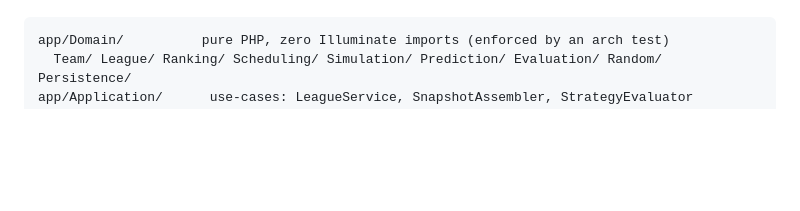
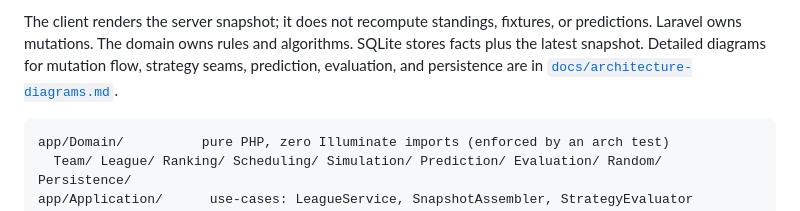
Before and after one commit to osmanorhan/ucl-sim, a Markdown page: README.md, the part around one of its changes. Rendered like a GitHub page; blank space fills up the shorter version.

Commit message:
doc: add diagrams

````diff
--- a/README.md
+++ b/README.md
@@ -27,3 +49,7 @@ A pure domain core with side effects pushed to the edges:
+The client renders the server snapshot; it does not recompute standings, fixtures, or predictions.
+Laravel owns mutations. The domain owns rules and algorithms. SQLite stores facts plus the latest
+snapshot. Detailed diagrams for mutation flow, strategy seams, prediction, evaluation, and
+persistence are in [`docs/architecture-diagrams.md`](docs/architecture-diagrams.md).
 
 ```
 app/Domain/          pure PHP, zero Illuminate imports (enforced by an arch test)
````
Also changed, not shown: other parts of README.md (+22 -0 lines), docs/architecture-diagrams.md (added, +176 -0 lines).
